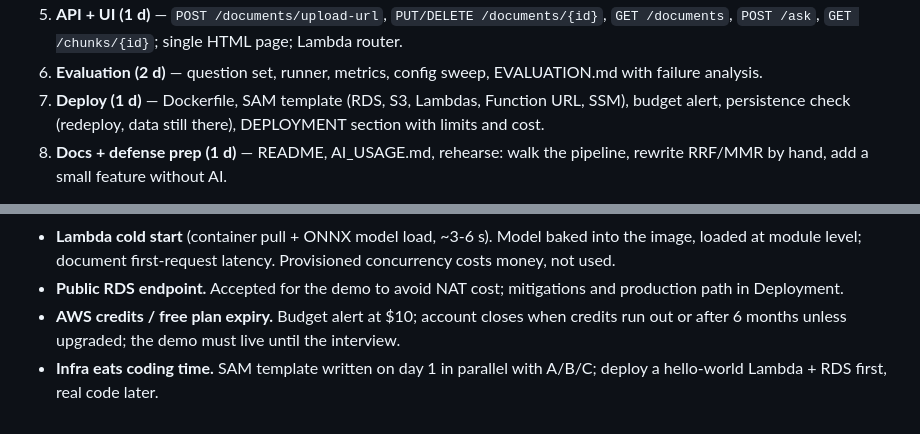
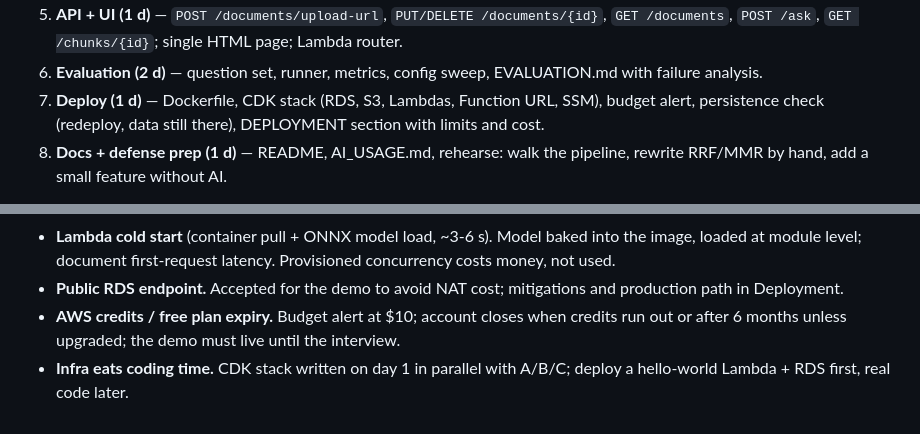
Before and after one commit to Pro100Sergosha/investigation-engine, a Markdown page: PLAN.md, 2 parts joined by grey strips. Drawn GitHub-style.

```diff
--- a/PLAN.md
+++ b/PLAN.md
@@ -206,7 +210,7 @@ Reference phases (original estimates):
 4. **Agent + grounding (2 d)** — LLM client (retries, backoff on 429, timeout, fallback model, cache), tools, loop, JSON answer, citation validator, abstain/conflict statuses.
 5. **API + UI (1 d)** — `POST /documents/upload-url`, `PUT/DELETE /documents/{id}`, `GET /documents`, `POST /ask`, `GET /chunks/{id}`; single HTML page; Lambda router.
 6. **Evaluation (2 d)** — question set, runner, metrics, config sweep, EVALUATION.md with failure analysis.
-7. **Deploy (1 d)** — Dockerfile, SAM template (RDS, S3, Lambdas, Function URL, SSM), budget alert, persistence check (redeploy, data still there), DEPLOYMENT section with limits and cost.
+7. **Deploy (1 d)** — Dockerfile, CDK stack (RDS, S3, Lambdas, Function URL, SSM), budget alert, persistence check (redeploy, data still there), DEPLOYMENT section with limits and cost.
 8. **Docs + defense prep (1 d)** — README, AI_USAGE.md, rehearse: walk the pipeline, rewrite RRF/MMR by hand, add a small feature without AI.
 
 Core total ~12 days. Bonus only after phase 8: next best value is
@@ -222,4 +226,4 @@ prompt-injection tests (plant malicious text in a doc) and embedding-model compa
 - **Lambda cold start** (container pull + ONNX model load, ~3-6 s). Model baked into the image, loaded at module level; document first-request latency. Provisioned concurrency costs money, not used.
 - **Public RDS endpoint.** Accepted for the demo to avoid NAT cost; mitigations and production path in Deployment.
 - **AWS credits / free plan expiry.** Budget alert at $10; account closes when credits run out or after 6 months unless upgraded; the demo must live until the interview.
-- **Infra eats coding time.** SAM template written on day 1 in parallel with A/B/C; deploy a hello-world Lambda + RDS first, real code later.
+- **Infra eats coding time.** CDK stack written on day 1 in parallel with A/B/C; deploy a hello-world Lambda + RDS first, real code later.
```
Also changed, not shown: other parts of PLAN.md (+8 -4 lines).
